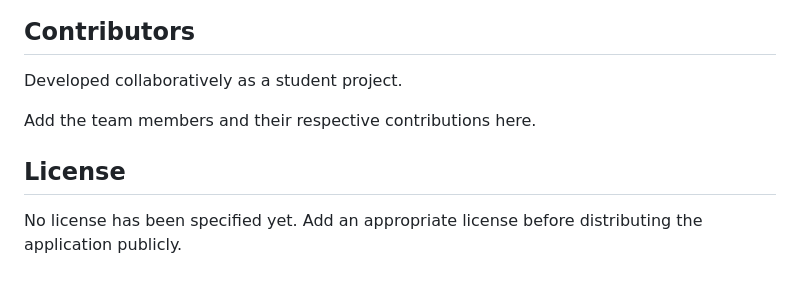
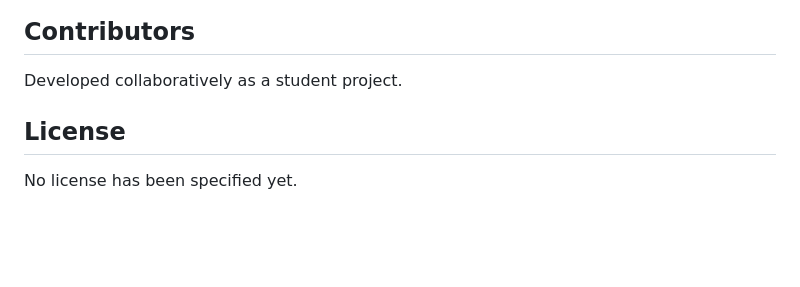
Before and after one commit to DaChoco/mova, a Markdown page: README.md, the part around the change. GitHub-like rendering; blank space fills up the shorter version.

Commit message:
Remove redundant text from README

```diff
--- a/README.md
+++ b/README.md
@@ -231,8 +231,8 @@ Mova is a student software engineering project under active development. Feature
 
 Developed collaboratively as a student project.
 
-Add the team members and their respective contributions here.
+
 
 ## License
 
-No license has been specified yet. Add an appropriate license before distributing the application publicly.
+No license has been specified yet.
```
